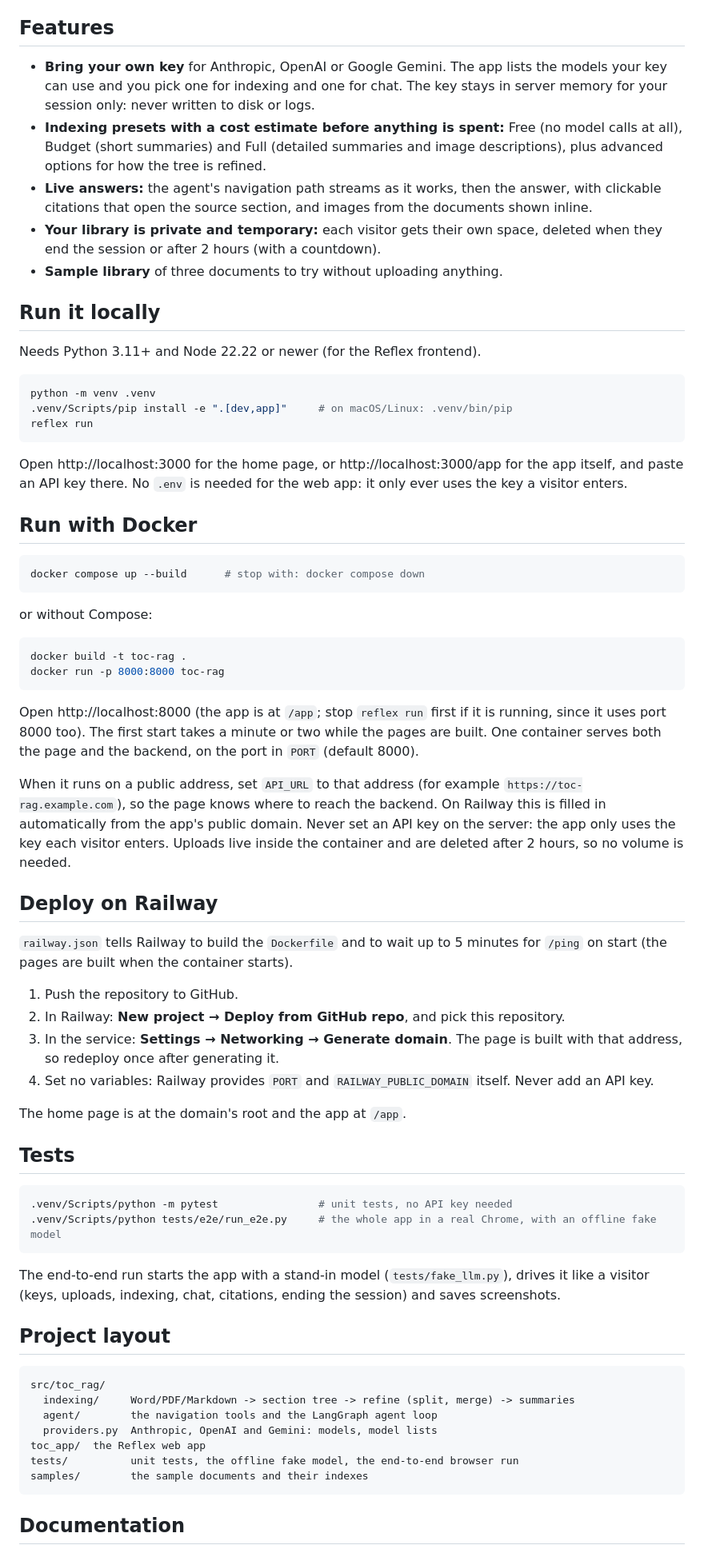
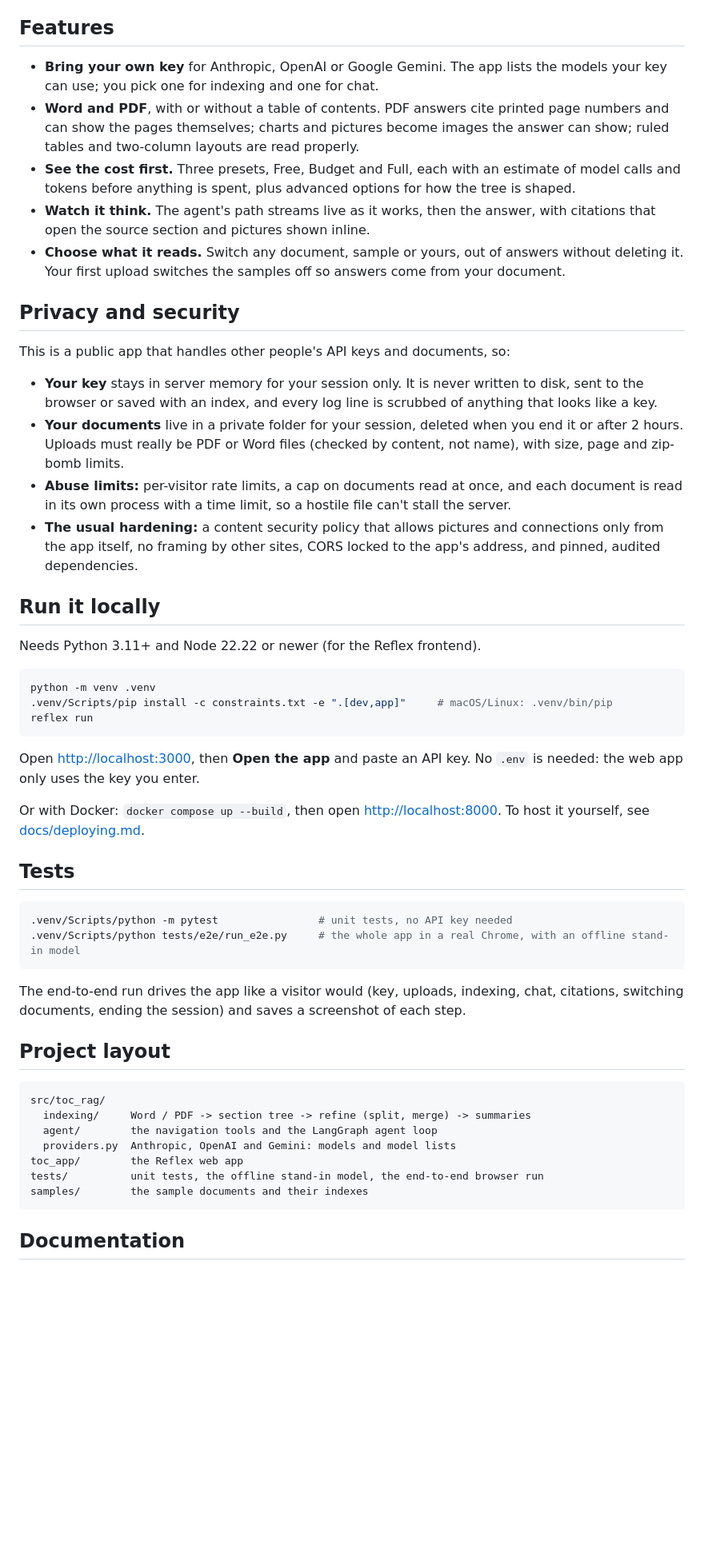
Before and after one commit to justinjedidiah/PageIndexRAG, a Markdown page: README.md, the part around one of its changes. Shown at 80% size. GitHub-like rendering; blank space fills up the shorter version.

````diff
--- a/README.md
+++ b/README.md
@@ -30,11 +26,20 @@ The trade-off: navigation takes a few model calls per question, and it depends o
 
 ## Features
 
-- **Bring your own key** for Anthropic, OpenAI or Google Gemini. The app lists the models your key can use and you pick one for indexing and one for chat. The key stays in server memory for your session only: never written to disk or logs.
-- **Indexing presets with a cost estimate before anything is spent:** Free (no model calls at all), Budget (short summaries) and Full (detailed summaries and image descriptions), plus advanced options for how the tree is refined.
-- **Live answers:** the agent's navigation path streams as it works, then the answer, with clickable citations that open the source section, and images from the documents shown inline.
-- **Your library is private and temporary:** each visitor gets their own space, deleted when they end the session or after 2 hours (with a countdown).
-- **Sample library** of three documents to try without uploading anything.
+- **Bring your own key** for Anthropic, OpenAI or Google Gemini. The app lists the models your key can use; you pick one for indexing and one for chat.
+- **Word and PDF**, with or without a table of contents. PDF answers cite printed page numbers and can show the pages themselves; charts and pictures become images the answer can show; ruled tables and two-column layouts are read properly.
+- **See the cost first.** Three presets, Free, Budget and Full, each with an estimate of model calls and tokens before anything is spent, plus advanced options for how the tree is shaped.
+- **Watch it think.** The agent's path streams live as it works, then the answer, with citations that open the source section and pictures shown inline.
+- **Choose what it reads.** Switch any document, sample or yours, out of answers without deleting it. Your first upload switches the samples off so answers come from your document.
+
+## Privacy and security
+
+This is a public app that handles other people's API keys and documents, so:
+
+- **Your key** stays in server memory for your session only. It is never written to disk, sent to the browser or saved with an index, and every log line is scrubbed of anything that looks like a key.
+- **Your documents** live in a private folder for your session, deleted when you end it or after 2 hours. Uploads must really be PDF or Word files (checked by content, not name), with size, page and zip-bomb limits.
+- **Abuse limits:** per-visitor rate limits, a cap on documents read at once, and each document is read in its own process with a time limit, so a hostile file can't stall the server.
+- **The usual hardening:** a content security policy that allows pictures and connections only from the app itself, no framing by other sites, CORS locked to the app's address, and pinned, audited dependencies.
 
 ## Run it locally
 
@@ -42,58 +47,32 @@ Needs Python 3.11+ and Node 22.22 or newer (for the Reflex frontend).
 
 ```bash
 python -m venv .venv
-.venv/Scripts/pip install -e ".[dev,app]"     # on macOS/Linux: .venv/bin/pip
+.venv/Scripts/pip install -c constraints.txt -e ".[dev,app]"     # macOS/Linux: .venv/bin/pip
 reflex run
 ```
 
-Open http://localhost:3000 for the home page, or http://localhost:3000/app for the app itself, and paste an API key there. No `.env` is needed for the web app: it only ever uses the key a visitor enters.
+Open <http://localhost:3000>, then **Open the app** and paste an API key. No `.env` is needed: the web app only uses the key you enter.
 
-## Run with Docker
-
-```bash
-docker compose up --build      # stop with: docker compose down
-```
-
-or without Compose:
-
-```bash
-docker build -t toc-rag .
-docker run -p 8000:8000 toc-rag
-```
-
-Open http://localhost:8000 (the app is at `/app`; stop `reflex run` first if it is running, since it uses port 8000 too). The first start takes a minute or two while the pages are built. One container serves both the page and the backend, on the port in `PORT` (default 8000).
-
-When it runs on a public address, set `API_URL` to that address (for example `https://toc-rag.example.com`), so the page knows where to reach the backend. On Railway this is filled in automatically from the app's public domain. Never set an API key on the server: the app only uses the key each visitor enters. Uploads live inside the container and are deleted after 2 hours, so no volume is needed.
-
-## Deploy on Railway
-
-`railway.json` tells Railway to build the `Dockerfile` and to wait up to 5 minutes for `/ping` on start (the pages are built when the container starts).
-
-1. Push the repository to GitHub.
-2. In Railway: **New project → Deploy from GitHub repo**, and pick this repository.
-3. In the service: **Settings → Networking → Generate domain**. The page is built with that address, so redeploy once after generating it.
-4. Set no variables: Railway provides `PORT` and `RAILWAY_PUBLIC_DOMAIN` itself. Never add an API key.
-
-The home page is at the domain's root and the app at `/app`.
+Or with Docker: `docker compose up --build`, then open <http://localhost:8000>. To host it yourself, see [docs/deploying.md](docs/deploying.md).
 
 ## Tests
 
 ```bash
 .venv/Scripts/python -m pytest                # unit tests, no API key needed
-.venv/Scripts/python tests/e2e/run_e2e.py     # the whole app in a real Chrome, with an offline fake model
+.venv/Scripts/python tests/e2e/run_e2e.py     # the whole app in a real Chrome, with an offline stand-in model
 ```
 
-The end-to-end run starts the app with a stand-in model (`tests/fake_llm.py`), drives it like a visitor (keys, uploads, indexing, chat, citations, ending the session) and saves screenshots.
+The end-to-end run drives the app like a visitor would (key, uploads, indexing, chat, citations, switching documents, ending the session) and saves a screenshot of each step.
 
 ## Project layout
 
-```
+```text
 src/toc_rag/
-  indexing/     Word/PDF/Markdown -> section tree -> refine (split, merge) -> summaries
+  indexing/     Word / PDF -> section tree -> refine (split, merge) -> summaries
   agent/        the navigation tools and the LangGraph agent loop
-  providers.py  Anthropic, OpenAI and Gemini: models, model lists
-toc_app/  the Reflex web app
-tests/          unit tests, the offline fake model, the end-to-end browser run
+  providers.py  Anthropic, OpenAI and Gemini: models and model lists
+toc_app/        the Reflex web app
+tests/          unit tests, the offline stand-in model, the end-to-end browser run
 samples/        the sample documents and their indexes
 ```
 
````
Also changed, not shown: other parts of README.md (+14 -16 lines), docs/deploying.md (added, +50 -0 lines), docs/images/app.png (added).
